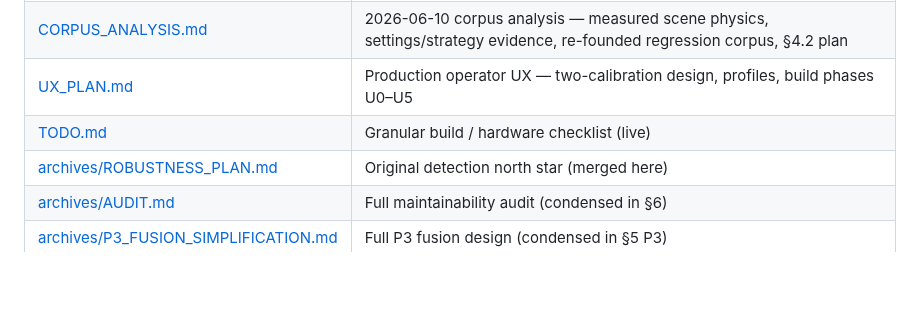
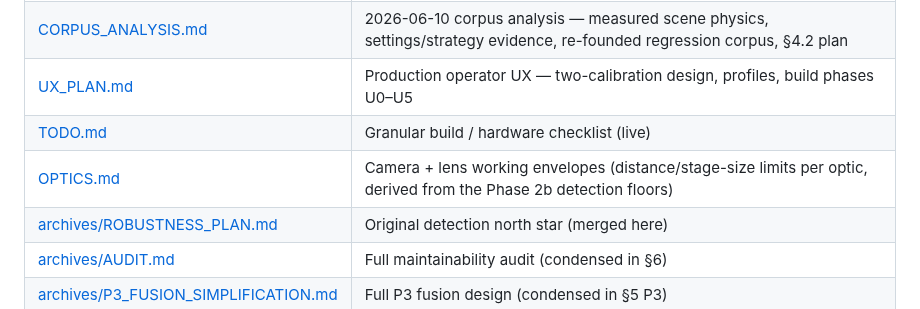
Before and after one commit to Hemisphere-Project/WallDance, a Markdown page: docs/ROADMAP.md, the part around the change. Drawn GitHub-style; blank space fills up the shorter version.

```diff
--- a/docs/ROADMAP.md
+++ b/docs/ROADMAP.md
@@ -301,6 +301,7 @@ Measured answers in [CORPUS_ANALYSIS.md](CORPUS_ANALYSIS.md) §8:
 | [CORPUS_ANALYSIS.md](CORPUS_ANALYSIS.md) | 2026-06-10 corpus analysis — measured scene physics, settings/strategy evidence, re-founded regression corpus, §4.2 plan |
 | [UX_PLAN.md](UX_PLAN.md) | Production operator UX — two-calibration design, profiles, build phases U0–U5 |
 | [TODO.md](TODO.md) | Granular build / hardware checklist (live) |
+| [OPTICS.md](OPTICS.md) | Camera + lens working envelopes (distance/stage-size limits per optic, derived from the Phase 2b detection floors) |
 | [archives/ROBUSTNESS_PLAN.md](archives/ROBUSTNESS_PLAN.md) | Original detection north star (merged here) |
 | [archives/AUDIT.md](archives/AUDIT.md) | Full maintainability audit (condensed in §6) |
 | [archives/P3_FUSION_SIMPLIFICATION.md](archives/P3_FUSION_SIMPLIFICATION.md) | Full P3 fusion design (condensed in §5 P3) |
```
Also changed, not shown: docs/OPTICS.md (added, +64 -0 lines).
